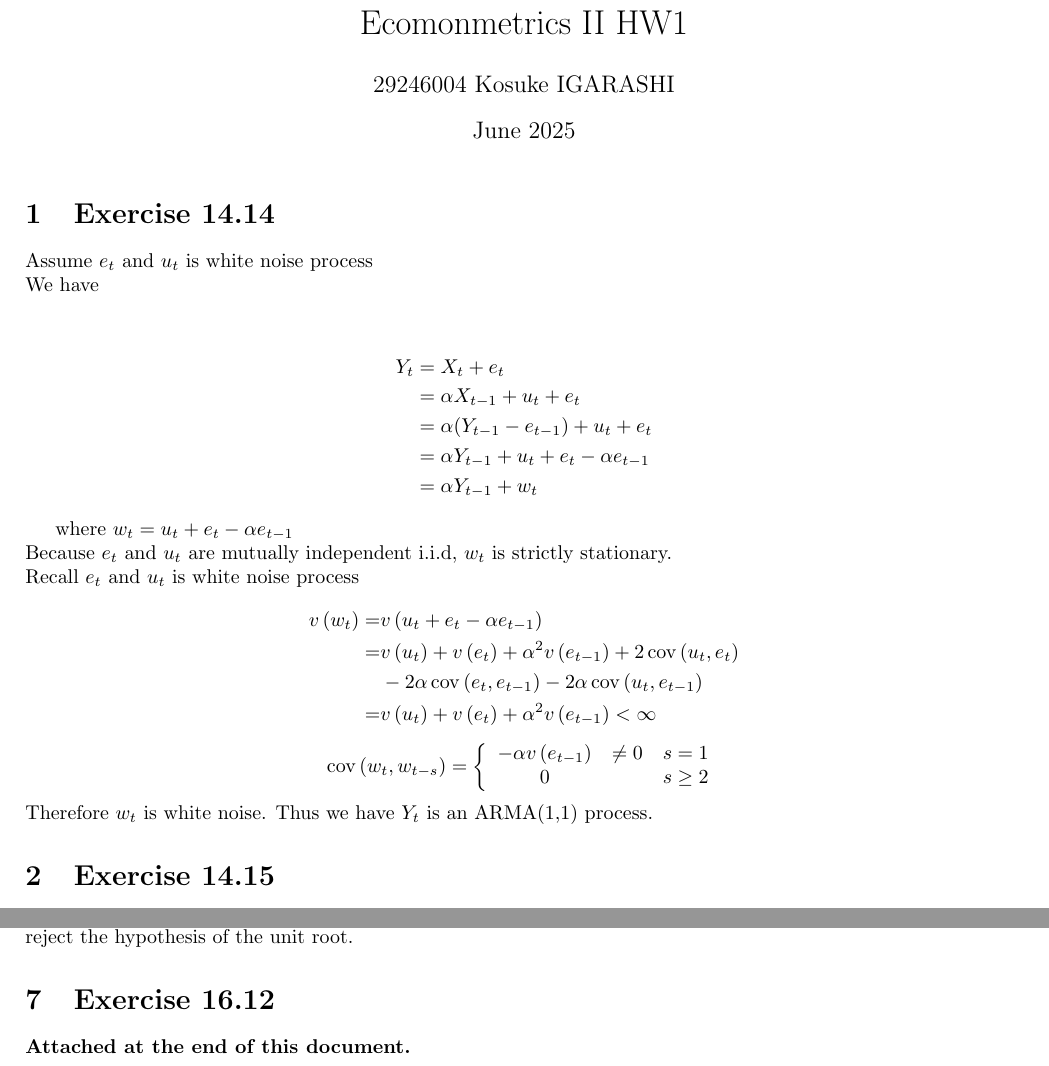
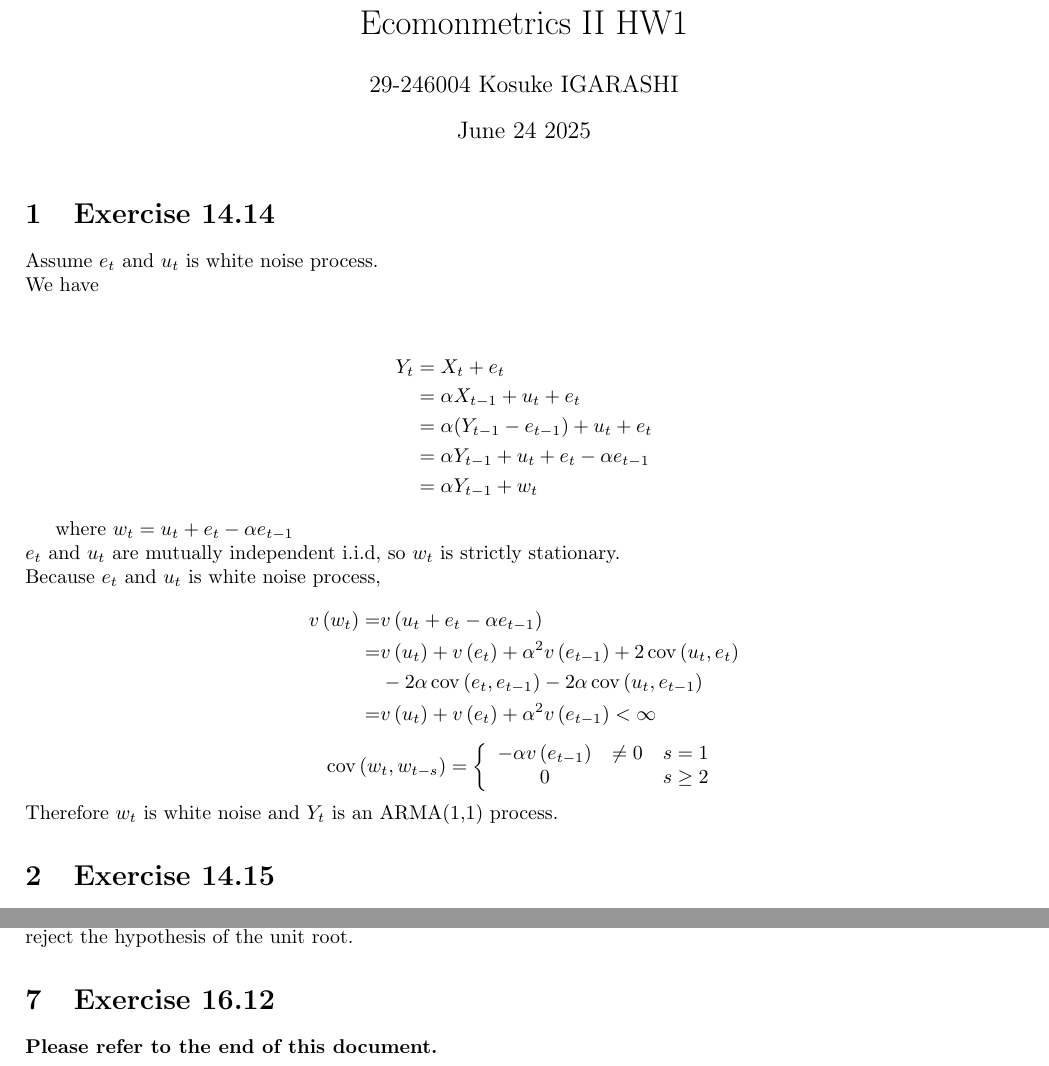
Before and after one commit to kosukeigarashi/econometrics2_2026, a LaTeX document (ps1.tex): two parts of pages 1 and 4 of 18, joined at a grey line, cut so that both start at the same text. Compiled offline with pdfLaTeX.

Commit message:
ps1_last

```diff
--- a/ps1.tex
+++ b/ps1.tex
@@ -20,15 +20,15 @@
 \setlength{\footskip}{5mm}
 
 \title{Ecomonmetrics II HW1}
-\author{29246004 Kosuke IGARASHI}
-\date{June 2025}
+\author{29-246004 Kosuke IGARASHI}
+\date{June 24 2025}
 
 \begin{document}
 
 \maketitle
 
 \section{Exercise 14.14}
-Assume $e_t$ and $u_t$ is white noise process\\
+Assume $e_t$ and $u_t$ is white noise process.\\
 We have
 \begin{center}
            \begin{align*}
@@ -41,8 +41,8 @@ We have
            \end{center}
 
 where $w_t=u_t+e_t-\alpha e_{t-1}$\\
-Because $e_t$ and $u_t$ are mutually independent i.i.d, {$w_t$} is strictly stationary.\\
-Recall $e_t$ and $u_t$ is white noise process\\
+$e_t$ and $u_t$ are mutually independent i.i.d, so {$w_t$} is strictly stationary.\\
+Because $e_t$ and $u_t$ is white noise process,\\
 $$
 \begin{aligned}
 v\left(w_t\right)= & v\left(u_t+e_t-\alpha e_{t-1}\right) \\
@@ -59,8 +59,7 @@ $$
 0 & & s \geq 2
 \end{array}\right.
 $$
-Therefore  ${w_t}$  is white noise.
-Thus we have $Y_t$ is an ARMA(1,1) process.
+Therefore  ${w_t}$  is white noise and $Y_t$ is an ARMA(1,1) process.
 
 \section{Exercise 14.15}
     Consider the AR(1) process \(Y_t =\alpha_0 + \alpha_1 Y_{t-1} + e_t\).
@@ -218,7 +217,7 @@ To test the hypothesis of unit root, we need to use ADF t-stat instead of ordina
 Then, ADF t-stat is $\frac{\hat{\alpha}-1}{s(\hat{\alpha})}=-2.5$, which is larger than -2.86. Hence, we cannot reject the hypothesis of the unit root.
 
 \section{Exercise 16.12}
-\textbf{Attached at the end of this document.}
+\textbf{Please refer to the end of this document.}
 
 \includepdf[
   pages = - ,        % すべてのページ。1-3 のように範囲指定も可
```
Also changed, not shown: ps1.pdf, ps1.tex (4 more changed lines), 3 other files.
